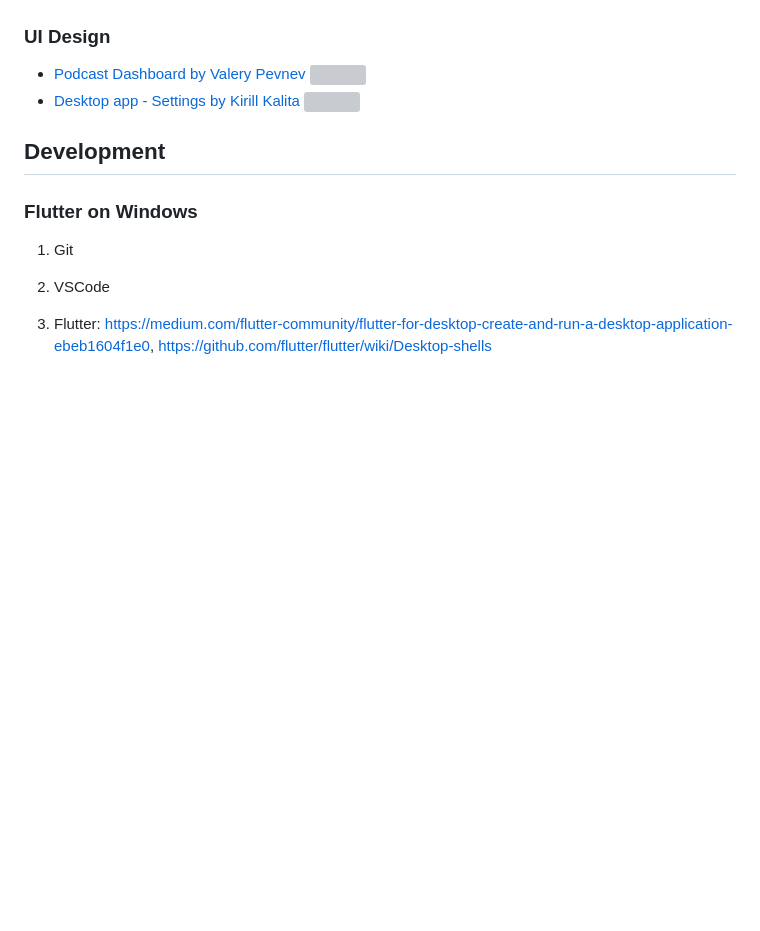
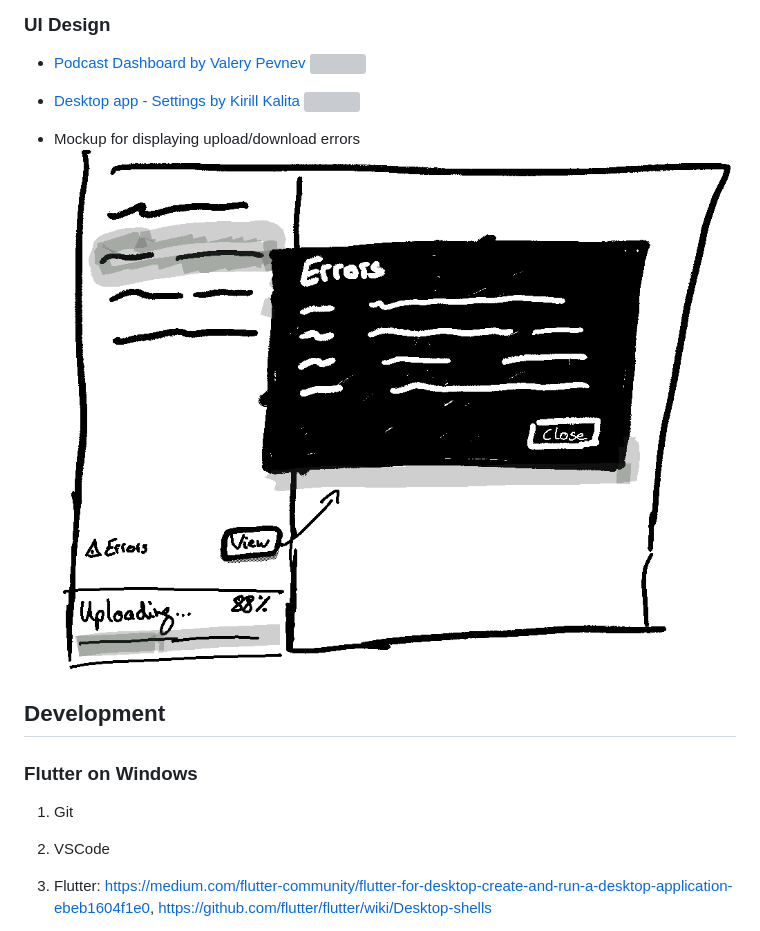
Before and after one commit to emotionrennteam/log-storage-client, a Markdown page: README.md, the part around the change. GitHub-like rendering; pictures changed too: mockupDownloadUploadErrors.png (added); blank space fills up the shorter version; grey boxes are pictures that could not be loaded.

Commit message:
add mockup for upload/download error dialog

```diff
--- a/README.md
+++ b/README.md
@@ -21,6 +21,8 @@ samples, guidance on mobile development, and a full API reference.
 * [Desktop app - Settings by Kirill Kalita](https://dribbble.com/shots/7090778-Desktop-app-Settings)
   ![](https://cdn.dribbble.com/users/1256370/screenshots/7090778/media/e08226c870383ae934c26e1b79253212.png)
 
+* Mockup for displaying upload/download errors
+   ![](./mockupDownloadUploadErrors.png)
 
 ## Development
 
```
